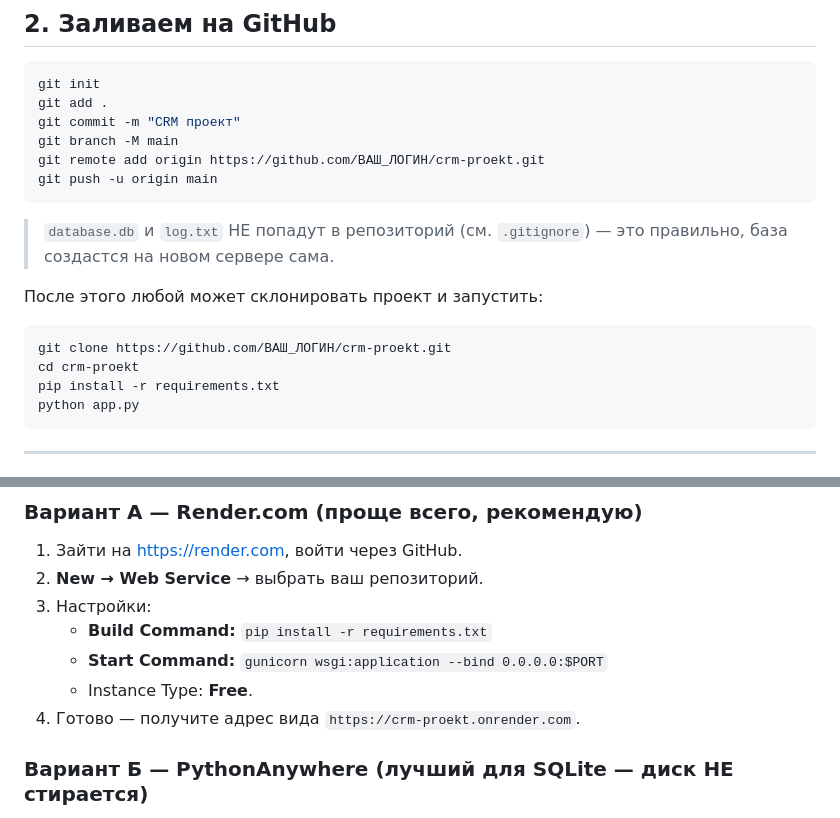
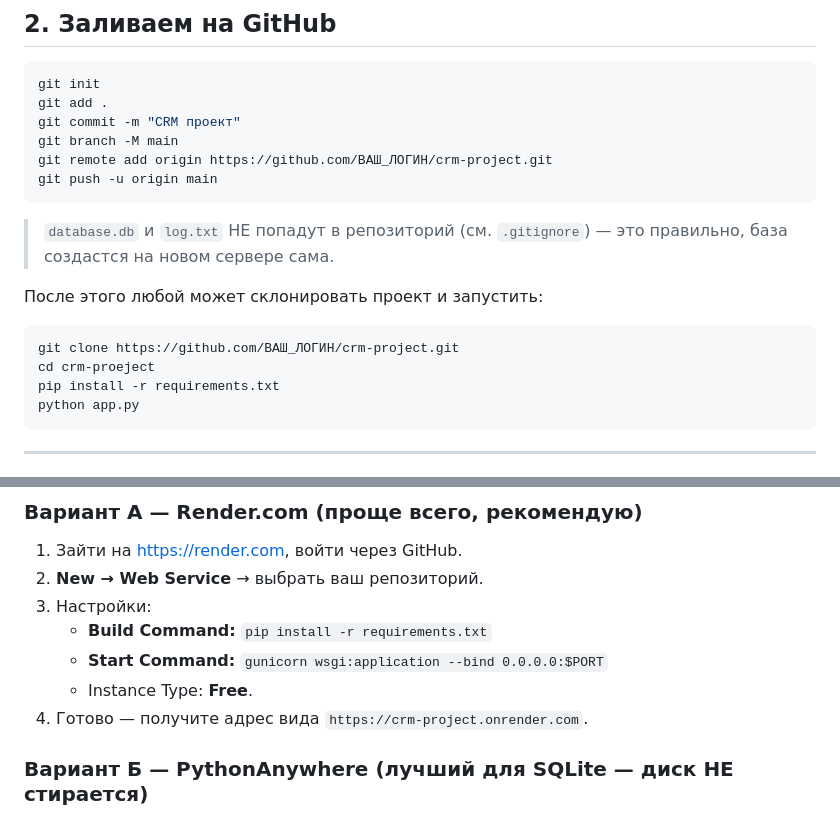
Before and after one commit to tr0jancr3at0r/CRM-project, a Markdown page: README.md, 2 parts joined by grey strips. GitHub-like rendering.

````diff
--- a/README.md
+++ b/README.md
@@ -31,7 +31,7 @@ git init
 git add .
 git commit -m "CRM проект"
 git branch -M main
-git remote add origin https://github.com/ВАШ_ЛОГИН/crm-proekt.git
+git remote add origin https://github.com/ВАШ_ЛОГИН/crm-project.git
 git push -u origin main
 ```
 
@@ -41,8 +41,8 @@ git push -u origin main
 После этого любой может склонировать проект и запустить:
 
 ```bash
-git clone https://github.com/ВАШ_ЛОГИН/crm-proekt.git
-cd crm-proekt
+git clone https://github.com/ВАШ_ЛОГИН/crm-project.git
+cd crm-proeject
 pip install -r requirements.txt
 python app.py
 ```
@@ -65,7 +65,7 @@ gunicorn wsgi:application --bind 0.0.0.0:$PORT
    - **Build Command:** `pip install -r requirements.txt`
    - **Start Command:** `gunicorn wsgi:application --bind 0.0.0.0:$PORT`
    - Instance Type: **Free**.
-4. Готово — получите адрес вида `https://crm-proekt.onrender.com`.
+4. Готово — получите адрес вида `https://crm-project.onrender.com`.
 
 ### Вариант Б — PythonAnywhere (лучший для SQLite — диск НЕ стирается)
 1. <https://www.pythonanywhere.com> → бесплатный аккаунт.
````
